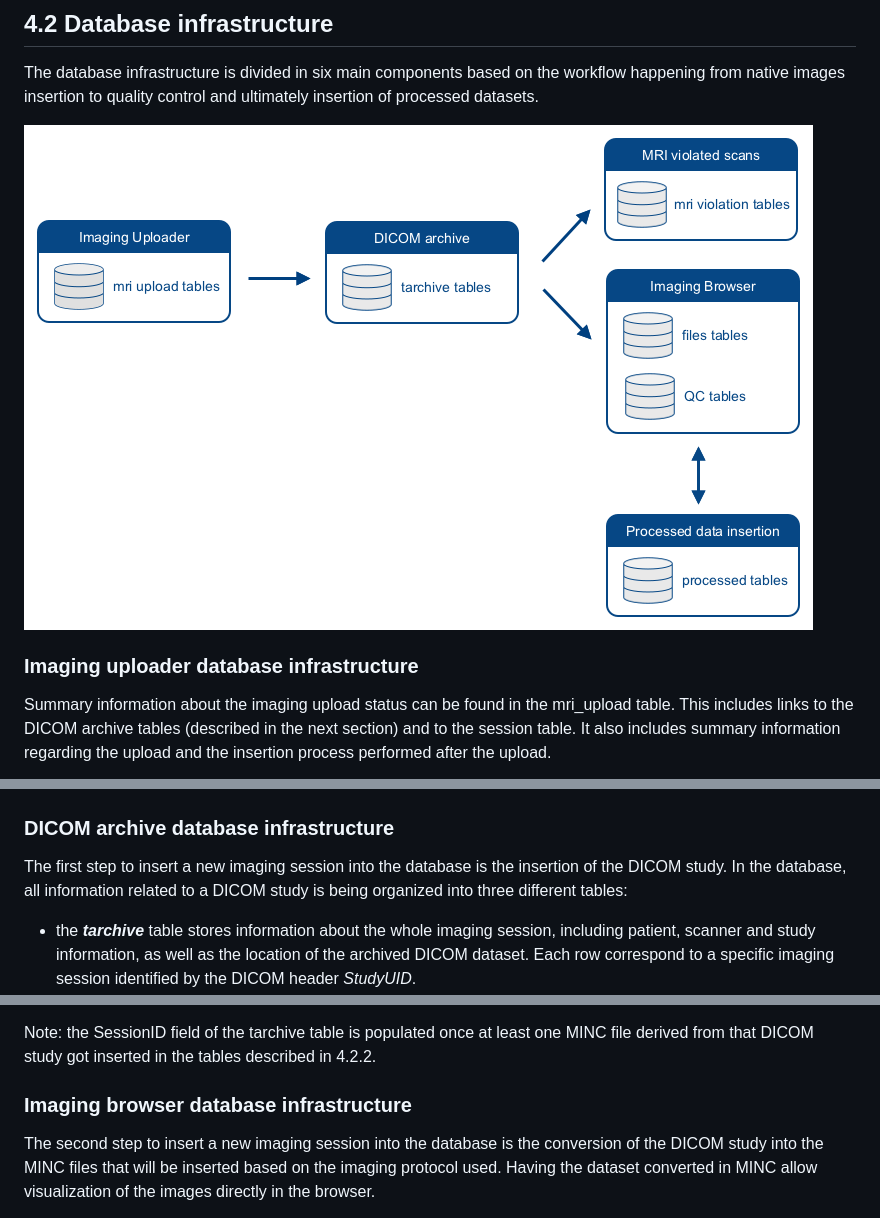
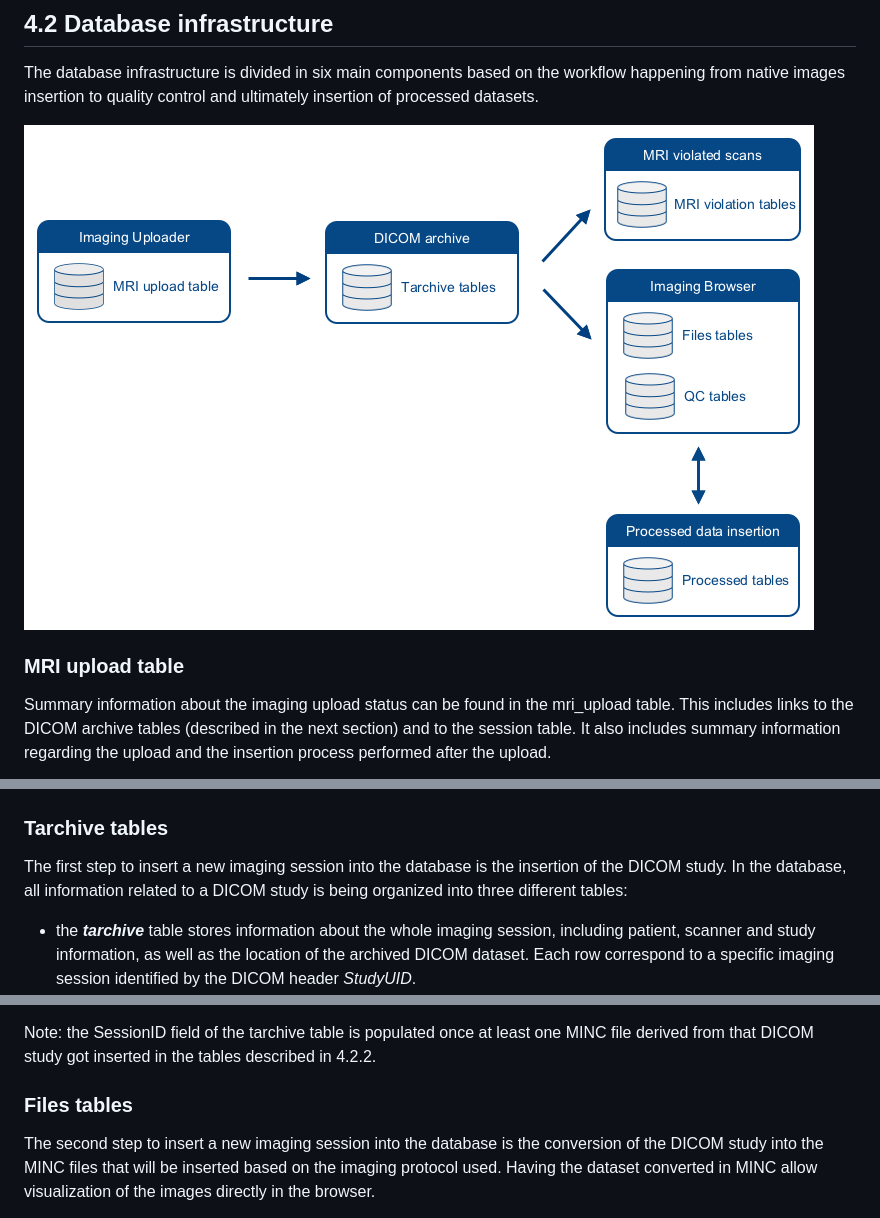
Before and after one commit to aces/Loris-MRI, a Markdown page: docs/04-TechnicalInfrastructure.md, 3 parts joined by grey strips. Rendered like a GitHub page; pictures changed too: docs/images/overall_DB_structure.png.

```diff
--- a/docs/04-TechnicalInfrastructure.md
+++ b/docs/04-TechnicalInfrastructure.md
@@ -44,7 +44,7 @@ The database infrastructure is divided in six main components based on the
 ![overall_DB_structure](images/overall_DB_structure.png)
 
 
-### Imaging uploader database infrastructure
+### MRI upload table
 
 Summary information about the imaging upload status can be found in the
   mri_upload table. This includes links to the DICOM archive tables (described
@@ -55,7 +55,7 @@ Summary information about the imaging upload status can be found in the
 ![mri_upload_tables](images/mri_upload_tables.png)
 
 
-### DICOM archive database infrastructure
+### Tarchive tables
 
 The first step to insert a new imaging session into the database is the
   insertion of the DICOM study. In the database, all information related to a
@@ -87,7 +87,7 @@ Note: the SessionID field of the tarchive table is populated once at least one
   in 4.2.2.
 
 
-### Imaging browser database infrastructure
+### Files tables
 
 The second step to insert a new imaging session into the database is the
   conversion of the DICOM study into the MINC files that will be inserted based
```
Also changed, not shown: other parts of docs/04-TechnicalInfrastructure.md (+3 -3 lines).
